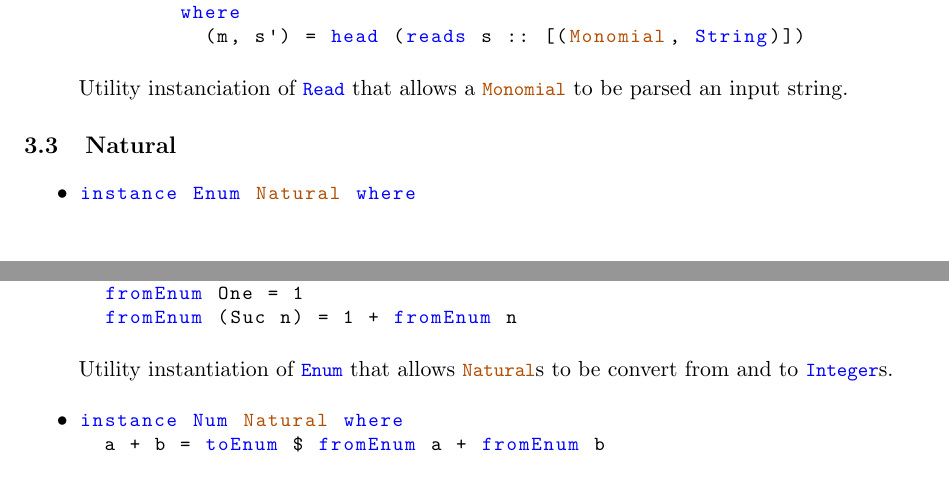
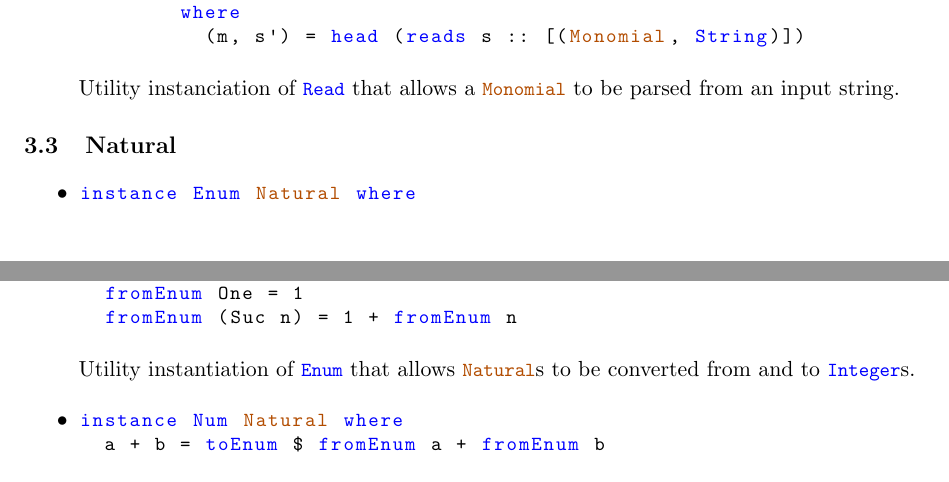
Before and after one commit to ttoino/feup-pfl-proj1, a LaTeX document (report/README.tex): two parts of pages 5 and 6 of 10, joined at a grey line, cut so that both start at the same text. Compiled offline with pdfLaTeX.

Commit message:
Fixed typos

```diff
--- a/report/README.tex
+++ b/report/README.tex
@@ -315,7 +315,7 @@ instance Read Monomial where
           (m, s') = head (reads s :: [(Monomial, String)])
     \end{lstlisting}
 
-          Utility instanciation of \lstinline{Read} that allows a \lstinline{Monomial} to be parsed an input string.
+          Utility instanciation of \lstinline{Read} that allows a \lstinline{Monomial} to be parsed from an input string.
 
 \end{itemize}
 
@@ -333,7 +333,7 @@ instance Enum Natural where
   fromEnum (Suc n) = 1 + fromEnum n
     \end{lstlisting}
 
-          Utility instantiation of \lstinline{Enum} that allows \lstinline{Natural}s to be convert from and to \lstinline{Integer}s.
+          Utility instantiation of \lstinline{Enum} that allows \lstinline{Natural}s to be converted from and to \lstinline{Integer}s.
 
     \item \begin{lstlisting}
 instance Num Natural where
```
